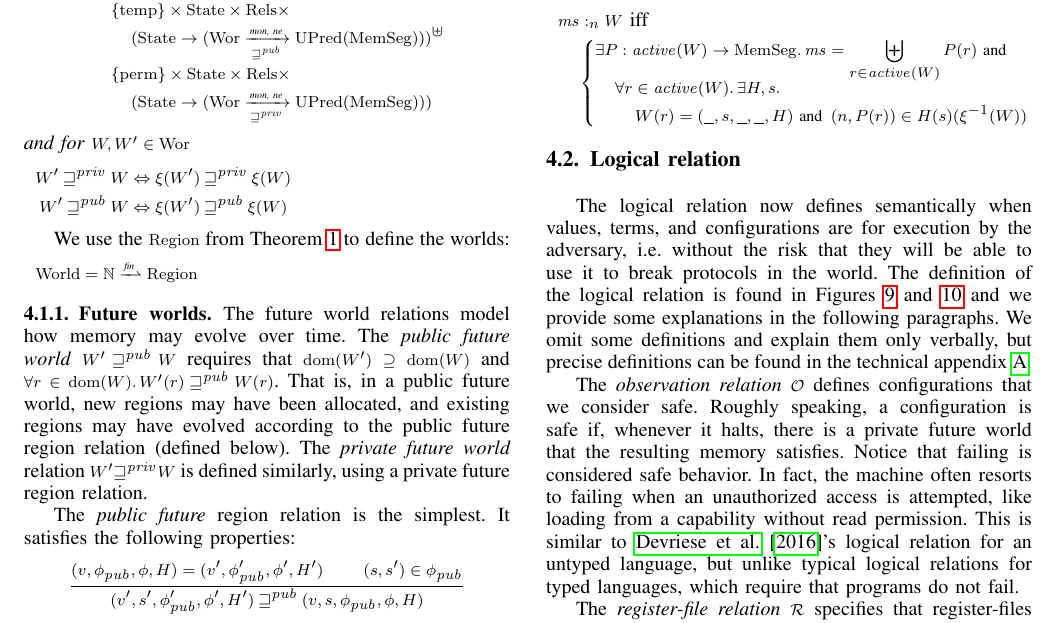
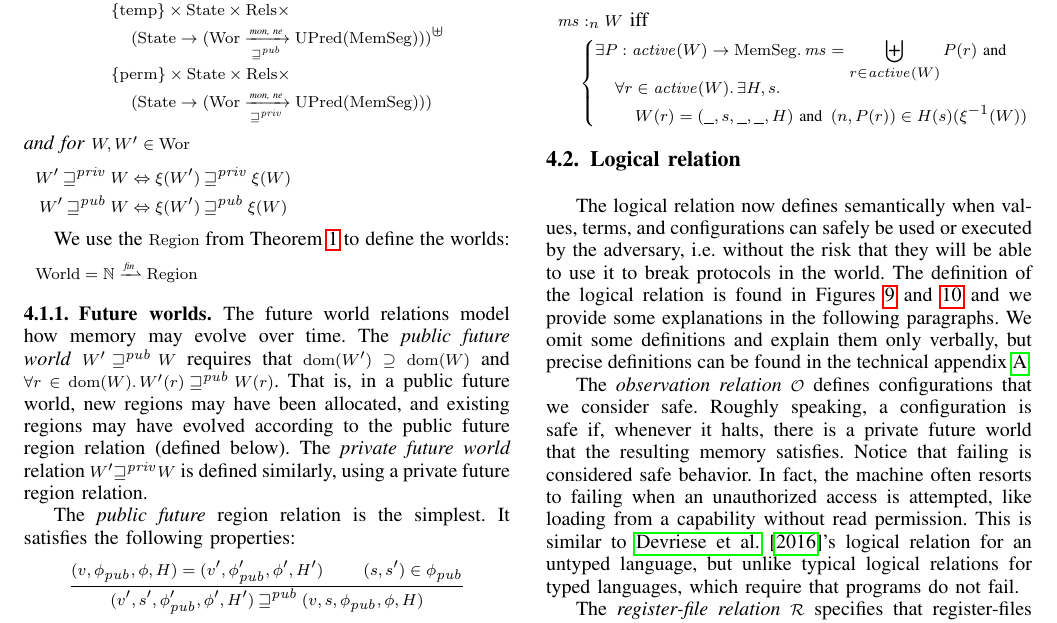
Before and after one commit to dominiquedevriese/capability-machine-reasoning-on-paper, a LaTeX paper (csf-2017/paper.tex): part of page 7 of 14, cut so that both start at the same text. Compiled offline with pdfLaTeX; a missing font is replaced by an installed copy or a similar font; a LaTeX package or settings file that is missing is left out.

Commit message:
Fix the sentence that Lau noticed was broken.

```diff
--- a/csf-2017/paper.tex
+++ b/csf-2017/paper.tex
@@ -1780,9 +1780,9 @@ temporary) region.
 %   has access to values respecting the invariants in a world, then it will
 %   respect them itself too.}
 The logical relation now defines semantically when values, terms, and
-configurations are for execution by the adversary, i.e. without the risk that
-they will be able to use it to break protocols in the world. The definition of
-the logical relation is found in \figurename{}s~\ref{fig:logrel}
+configurations can safely be used or executed by the adversary, i.e. without the
+risk that they will be able to use it to break protocols in the world. The
+definition of the logical relation is found in \figurename{}s~\ref{fig:logrel}
 and~\ref{fig:perm-conds} and we provide some explanations in the following
 paragraphs. We omit some definitions and explain them only verbally, but precise
 definitions can be found in the technical appendix~\cite{technical_appendix}.
```
